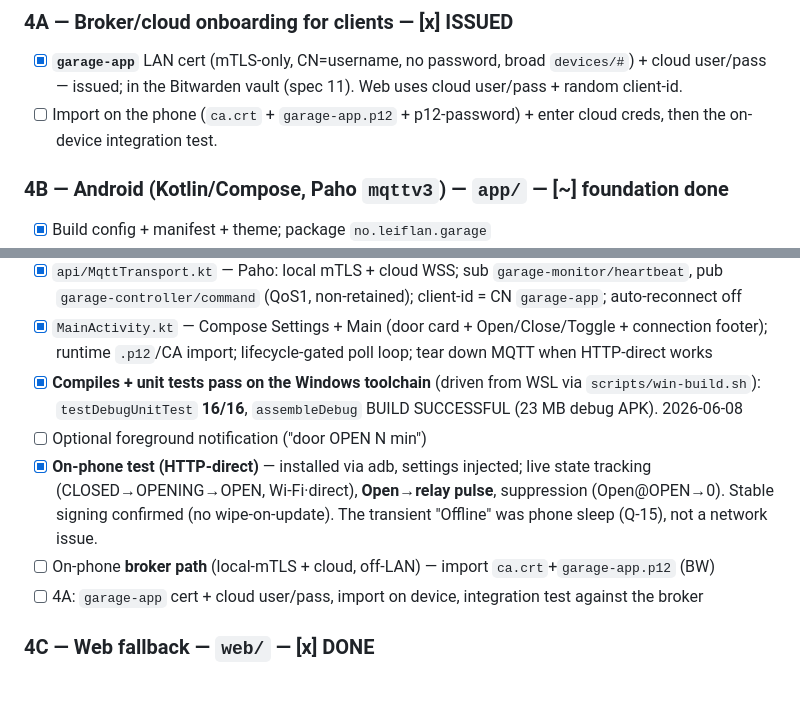
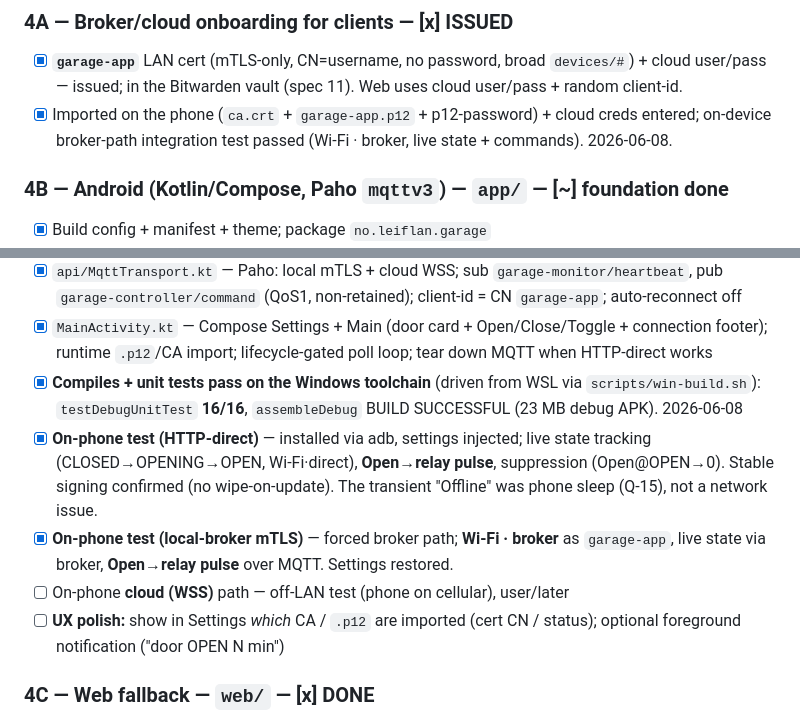
Before and after one commit to Laffs2k5/shelly-ecostar-garage-opener, a Markdown page: docs/spec/09-phase-plan.md, 2 parts joined by grey strips. Drawn GitHub-style; blank space fills up the shorter version.

Commit message:
test+docs: on-phone broker(mTLS) path verified; both LAN paths done
- forced broker path on phone: Wi-Fi·broker as garage-app, live state via
  broker, Open->relay pulse over MQTT (lastPulses:1); settings restored
- cloud(WSS) path = off-LAN test pending (user). UX polish item: show which
  CA/.p12 are imported in Settings (user request)

Co-Authored-By: Claude Opus 4.8 (1M context) <noreply@anthropic.com>

```diff
--- a/docs/spec/09-phase-plan.md
+++ b/docs/spec/09-phase-plan.md
@@ -78,8 +78,8 @@ motor. Q-02 + the Q-03 timing/resume edge are **real-door** items carried into P
 ### 4A — Broker/cloud onboarding for clients — [x] ISSUED
 - [x] **`garage-app`** LAN cert (mTLS-only, CN=username, no password, broad `devices/#`) + cloud
   user/pass — issued; in the Bitwarden vault (spec 11). Web uses cloud user/pass + random client-id.
-- [ ] Import on the phone (`ca.crt` + `garage-app.p12` + p12-password) + enter cloud creds, then the
-  on-device integration test.
+- [x] Imported on the phone (`ca.crt` + `garage-app.p12` + p12-password) + cloud creds entered;
+  on-device broker-path integration test passed (Wi-Fi · broker, live state + commands). 2026-06-08.
 
 ### 4B — Android (Kotlin/Compose, Paho `mqttv3`) — `app/` — [~] foundation done
 - [x] Build config + manifest + theme; package `no.leiflan.garage`
@@ -92,12 +92,14 @@ motor. Q-02 + the Q-03 timing/resume edge are **real-door** items carried into P
   runtime `.p12`/CA import; lifecycle-gated poll loop; tear down MQTT when HTTP-direct works
 - [x] **Compiles + unit tests pass on the Windows toolchain** (driven from WSL via `scripts/win-build.sh`):
   `testDebugUnitTest` **16/16**, `assembleDebug` BUILD SUCCESSFUL (23 MB debug APK). 2026-06-08
-- [ ] Optional foreground notification ("door OPEN N min")
 - [x] **On-phone test (HTTP-direct)** — installed via adb, settings injected; live state tracking
   (CLOSED→OPENING→OPEN, Wi-Fi·direct), **Open→relay pulse**, suppression (Open@OPEN→0). Stable signing
   confirmed (no wipe-on-update). The transient "Offline" was phone sleep (Q-15), not a network issue.
-- [ ] On-phone **broker path** (local-mTLS + cloud, off-LAN) — import `ca.crt`+`garage-app.p12` (BW)
-- [ ] 4A: `garage-app` cert + cloud user/pass, import on device, integration test against the broker
+- [x] **On-phone test (local-broker mTLS)** — forced broker path; **Wi-Fi · broker** as `garage-app`,
+  live state via broker, **Open→relay pulse** over MQTT. Settings restored.
+- [ ] On-phone **cloud (WSS)** path — off-LAN test (phone on cellular), user/later
+- [ ] **UX polish:** show in Settings *which* CA / `.p12` are imported (cert CN / status); optional
+  foreground notification ("door OPEN N min")
 
 ### 4C — Web fallback — `web/` — [x] DONE
 - [x] `web/garage-core.js` (pure, **9 Node tests** — `scripts/test-web.sh`) + `web/index.html`:
```
Also changed, not shown: docs/testing/HW-VALIDATION.md (+6 -2 lines).
